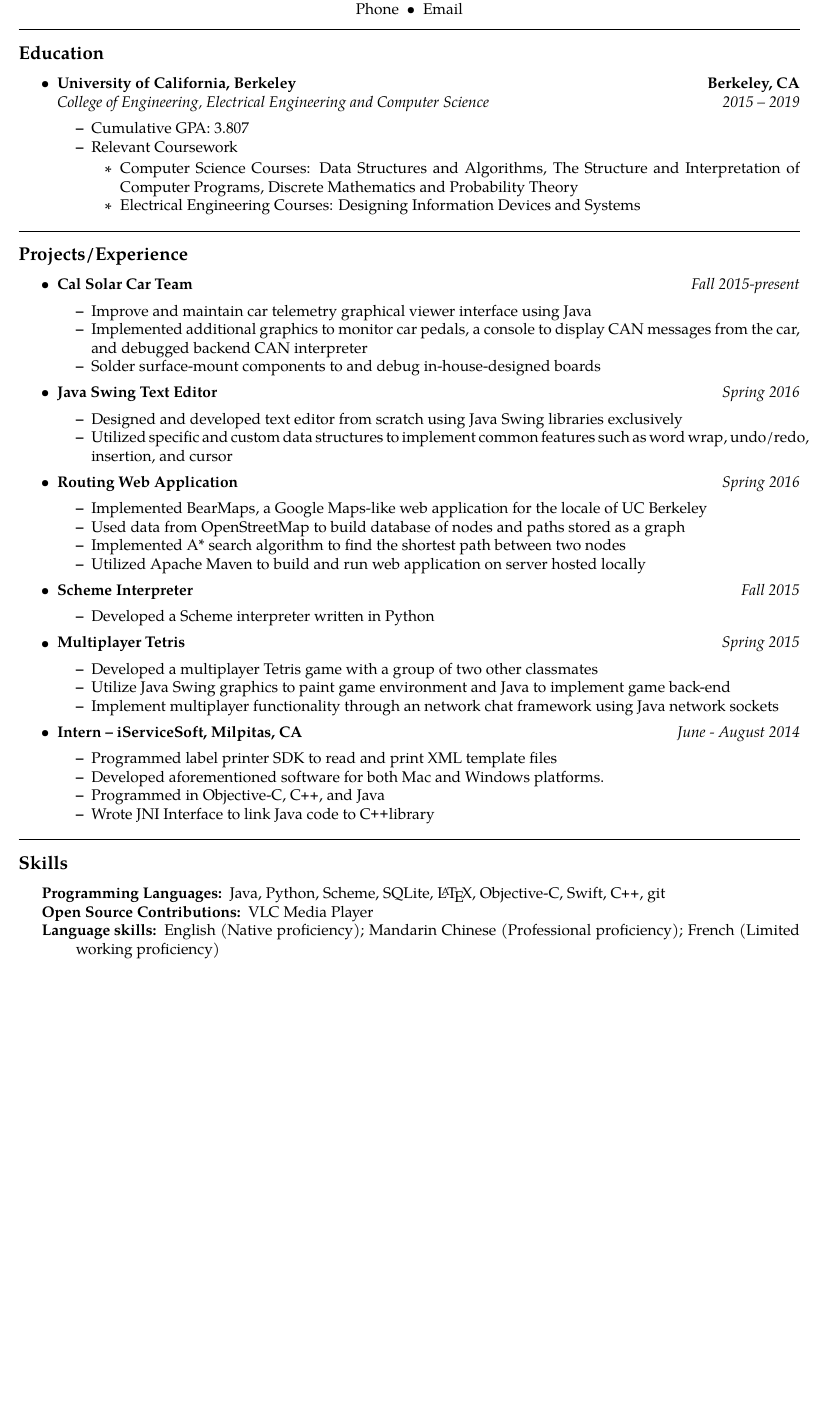
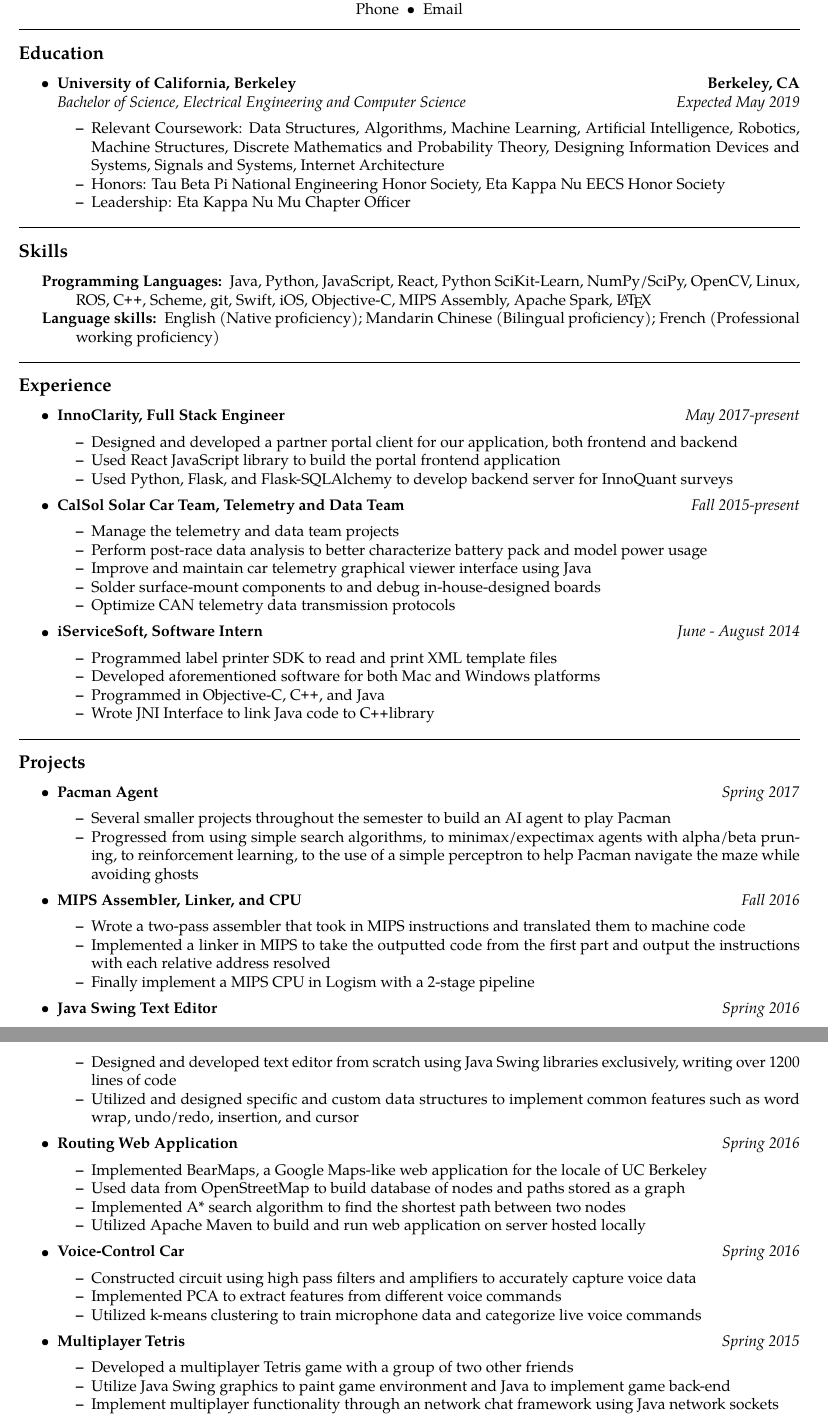
Before and after one commit to elliotzlin/resume, a LaTeX CV (resume.tex): part of the page before the commit and two parts of pages 1 and 2 of 2 after it, the two joined at a grey line, cut so that both start at the same text, the shorter picture padded with empty space. Compiled offline with pdfLaTeX.

Commit message:
About to make some yuge changes :fire::fire::fire:

```diff
--- a/resume.tex
+++ b/resume.tex
@@ -66,34 +66,99 @@ Phone \ \textbullet
 		{\textbf{Berkeley, CA}}
 	\\
 	\headerrow
-		{\emph{College of Engineering, Electrical Engineering and Computer Science}}
-		{\emph{2015 -- 2019}}
+		{\emph{Bachelor of Science, Electrical Engineering and Computer Science}}
+		{\emph{Expected May 2019}}
 	\begin{itemize*}
-		\item Cumulative GPA: 3.807
-		\item Relevant Coursework
-		\begin{itemize*}
-			\item Computer Science Courses: Data Structures and Algorithms, The Structure and Interpretation of Computer Programs, Discrete Mathematics and Probability Theory
-			\item Electrical Engineering Courses: Designing Information Devices and Systems
-		\end{itemize*}
+		%\item Cumulative GPA: 3.729
+		\item Relevant Coursework: Data Structures, Algorithms, Machine Learning, Artificial Intelligence, Robotics, Machine Structures, Discrete Mathematics and Probability Theory, Designing Information Devices and Systems, Signals and Systems, Internet Architecture
+		\item Honors: Tau Beta Pi National Engineering Honor Society, Eta Kappa Nu EECS Honor Society
+		\item Leadership: Eta Kappa Nu Mu Chapter Officer
+	\end{itemize*}
+
+\end{itemize}
+
+
+\hrule
+\vspace{-0.4em}
+\subsection*{Skills}
+
+\begin{indentsection}{\parindent}
+\hyphenpenalty=1000
+\begin{description*}
+	\item[Programming Languages:]
+	Java, Python, JavaScript, React, Python SciKit-Learn, NumPy/SciPy, OpenCV, Linux, ROS, \CPP, Scheme, git, Swift, iOS, Objective-C, MIPS Assembly, Apache Spark, \LaTeX
+%	\item[Open Source Contributions:]
+%	VLC Media Player
+	\item[Language skills:] English (Native proficiency); Mandarin Chinese (Bilingual proficiency); French (Professional working proficiency)
+\end{description*}
+\end{indentsection}
+
+\hrule
+\vspace{-0.4em}
+\subsection*{Experience}
+
+\begin{itemize}
+	\parskip=0.1em
+
+	\item
+	\headerrow
+		{\textbf{InnoClarity, Full Stack Engineer}}
+		{\emph{May 2017-present}}
+	\begin{itemize*}
+		\item Designed and developed a partner portal client for our application, both frontend and backend
+		\item Used React JavaScript library to build the portal frontend application
+		\item Used Python, Flask, and Flask-SQLAlchemy to develop backend server for InnoQuant surveys
+	\end{itemize*}
+
+	\item
+	\headerrow
+		{\textbf{CalSol Solar Car Team, Telemetry and Data Team}}
+		{\emph{Fall 2015-present}}
+	\begin{itemize*}
+		\item Manage the telemetry and data team projects
+		\item Perform post-race data analysis to better characterize battery pack and model power usage
+		\item Improve and maintain car telemetry graphical viewer interface using Java
+		\item Solder surface-mount components to and debug in-house-designed boards
+		\item Optimize CAN telemetry data transmission protocols
+	\end{itemize*}
+
+	\item
+	\headerrow
+		{\textbf{iServiceSoft, Software Intern}}
+		{\emph{June - August 2014}}
+	\begin{itemize*}
+		\item Programmed label printer SDK to read and print XML template files
+		\item Developed aforementioned software for both Mac and Windows platforms
+		\item Programmed in Objective-C, \CPP, and Java
+		\item Wrote JNI Interface to link Java code to \CPP library
 	\end{itemize*}
 
 \end{itemize}
 
 \hrule
 \vspace{-0.4em}
-\subsection*{Projects/Experience}
+\subsection*{Projects}
 
 \begin{itemize}
 	\parskip=0.1em
 
 	\item
 	\headerrow
-		{\textbf{Cal Solar Car Team}}
-		{\emph{Fall 2015-present}}
+		{\textbf{Pacman Agent}}
+		{\emph{Spring 2017}}
 	\begin{itemize*}
-		\item Improve and maintain car telemetry graphical viewer interface using Java
-		\item Implemented additional graphics to monitor car pedals, a console to display CAN messages from the car, and debugged backend CAN interpreter
-		\item Solder surface-mount components to and debug in-house-designed boards
+		\item Several smaller projects throughout the semester to build an AI agent to play Pacman
+		\item Progressed from using simple search algorithms, to minimax/expectimax agents with alpha/beta pruning, to reinforcement learning, to the use of a simple perceptron to help Pacman navigate the maze while avoiding ghosts
+	\end{itemize*}
+
+	\item
+	\headerrow
+		{\textbf{MIPS Assembler, Linker, and CPU}}
+		{\emph{Fall 2016}}
+	\begin{itemize*}
+		\item Wrote a two-pass assembler that took in MIPS instructions and translated them to machine code
+		\item Implemented a linker in MIPS to take the outputted code from the first part and output the instructions with each relative address resolved
+		\item Finally implement a MIPS CPU in Logism with a 2-stage pipeline
 	\end{itemize*}
 
 	\item
@@ -101,8 +166,8 @@ Phone \ \textbullet
 		{\textbf{Java Swing Text Editor}}
 		{\emph{Spring 2016}}
 	\begin{itemize*}
-		\item Designed and developed text editor from scratch using Java Swing libraries exclusively
-		\item Utilized specific and custom data structures to implement common features such as word wrap, undo/redo, insertion, and cursor
+		\item Designed and developed text editor from scratch using Java Swing libraries exclusively, writing over 1200 lines of code
+		\item Utilized and designed specific and custom data structures to implement common features such as word wrap, undo/redo, insertion, and cursor
 	\end{itemize*}
 
 	\item
@@ -118,10 +183,12 @@ Phone \ \textbullet
 
 	\item
 	\headerrow
-		{\textbf{Scheme Interpreter}}
-		{\emph{Fall 2015}}
+		{\textbf{Voice-Control Car}}
+		{\emph{Spring 2016}}
 	\begin{itemize*}
-		\item Developed a Scheme interpreter written in Python
+		\item Constructed circuit using high pass filters and amplifiers to accurately capture voice data
+		\item Implemented PCA to extract features from different voice commands
+		\item Utilized k-means clustering to train microphone data and categorize live voice commands
 	\end{itemize*}
 
 	\item
@@ -129,37 +196,11 @@ Phone \ \textbullet
 		{\textbf{Multiplayer Tetris}}
 		{\emph{Spring 2015}}
 	\begin{itemize*}
-		\item Developed a multiplayer Tetris game with a group of two other classmates
+		\item Developed a multiplayer Tetris game with a group of two other friends
 		\item Utilize Java Swing graphics to paint game environment and Java to implement game back-end
 		\item Implement multiplayer functionality through an network chat framework using Java network sockets
 	\end{itemize*}
 
-	\item
-	\headerrow
-		{\textbf{Intern -- iServiceSoft, Milpitas, CA}}
-		{\emph{June - August 2014}}
-	\begin{itemize*}
-		\item Programmed label printer SDK to read and print XML template files
-		\item Developed aforementioned software for both Mac and Windows platforms.
-		\item Programmed in Objective-C, \CPP, and Java
-		\item Wrote JNI Interface to link Java code to \CPP library
-	\end{itemize*}
-
 \end{itemize}
 
-\hrule
-\vspace{-0.4em}
-\subsection*{Skills}
-
-\begin{indentsection}{\parindent}
-\hyphenpenalty=1000
-\begin{description*}
-	\item[Programming Languages:]
-	Java, Python, Scheme, SQLite, \LaTeX, Objective-C, Swift, \CPP, git
-	\item[Open Source Contributions:]
-	VLC Media Player
-	\item[Language skills:] English (Native proficiency); Mandarin Chinese (Professional proficiency); French (Limited working proficiency)
-\end{description*}
-\end{indentsection}
-
 \end{document}
```
